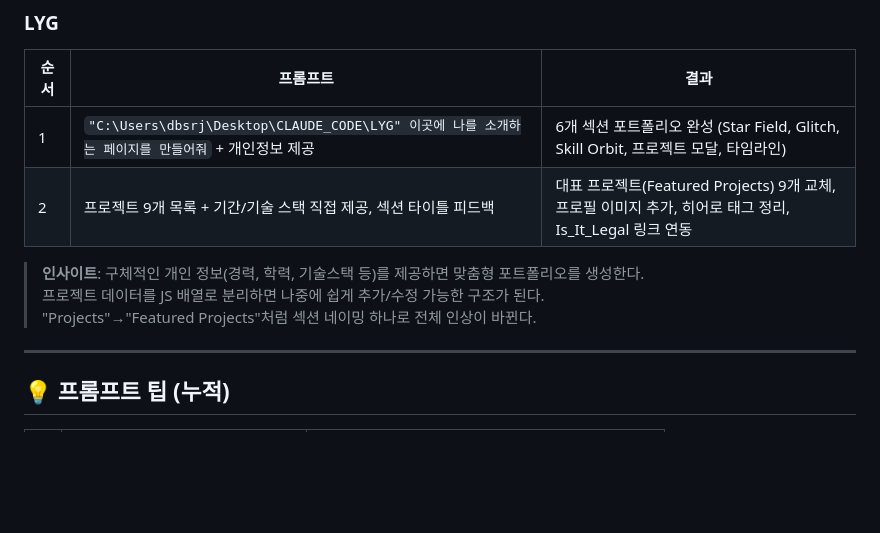
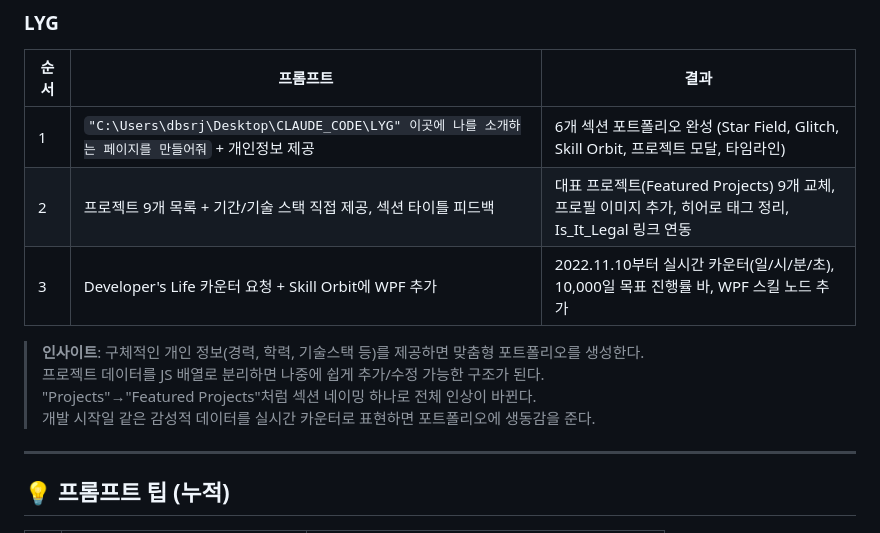
Before and after one commit to dbsrjs/CLAUDE_CODE, a Markdown page: README.md, the part around the change. Rendered like a GitHub page; blank space fills up the shorter version.

Commit message:
[2026-02-17] update: README LYG 프롬프트 기록 3번 추가
- Developer's Life 카운터, WPF 스킬 노드 추가 기록
- 인사이트 보강

```diff
--- a/README.md
+++ b/README.md
@@ -64,8 +64,9 @@ Anthropic의 AI 코딩 에이전트. 터미널에서 자연어로 지시하면
 |------|----------|------|
 | 1 | `"C:\Users\dbsrj\Desktop\CLAUDE_CODE\LYG" 이곳에 나를 소개하는 페이지를 만들어줘` + 개인정보 제공 | 6개 섹션 포트폴리오 완성 (Star Field, Glitch, Skill Orbit, 프로젝트 모달, 타임라인) |
 | 2 | 프로젝트 9개 목록 + 기간/기술 스택 직접 제공, 섹션 타이틀 피드백 | 대표 프로젝트(Featured Projects) 9개 교체, 프로필 이미지 추가, 히어로 태그 정리, Is_It_Legal 링크 연동 |
+| 3 | Developer's Life 카운터 요청 + Skill Orbit에 WPF 추가 | 2022.11.10부터 실시간 카운터(일/시/분/초), 10,000일 목표 진행률 바, WPF 스킬 노드 추가 |
 
-> **인사이트**: 구체적인 개인 정보(경력, 학력, 기술스택 등)를 제공하면 맞춤형 포트폴리오를 생성한다.<br>프로젝트 데이터를 JS 배열로 분리하면 나중에 쉽게 추가/수정 가능한 구조가 된다.<br>"Projects"→"Featured Projects"처럼 섹션 네이밍 하나로 전체 인상이 바뀐다.
+> **인사이트**: 구체적인 개인 정보(경력, 학력, 기술스택 등)를 제공하면 맞춤형 포트폴리오를 생성한다.<br>프로젝트 데이터를 JS 배열로 분리하면 나중에 쉽게 추가/수정 가능한 구조가 된다.<br>"Projects"→"Featured Projects"처럼 섹션 네이밍 하나로 전체 인상이 바뀐다.<br>개발 시작일 같은 감성적 데이터를 실시간 카운터로 표현하면 포트폴리오에 생동감을 준다.
 
 ---
 
```
